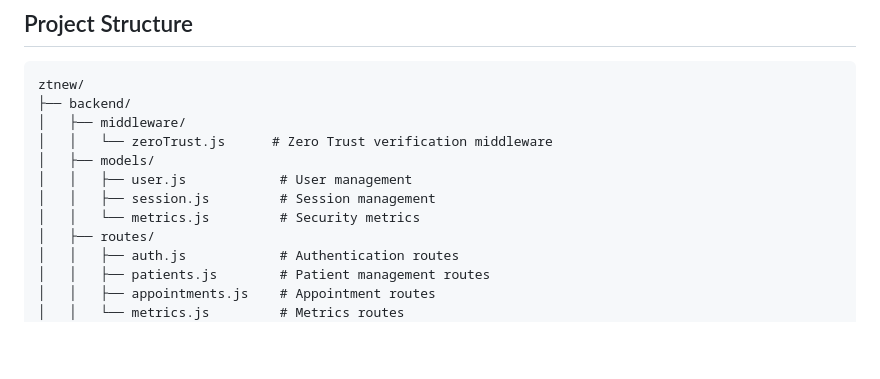
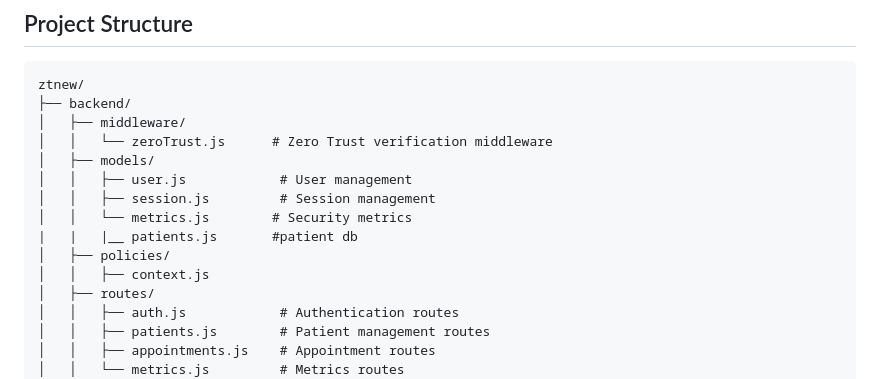
Before and after one commit to RaihaanIhsan/ZeroTrustHealthCare, a Markdown page: README.md, the part around the change. Drawn GitHub-style; blank space fills up the shorter version.

```diff
--- a/README.md
+++ b/README.md
@@ -32,7 +32,10 @@ ztnew/
 │   ├── models/
 │   │   ├── user.js            # User management
 │   │   ├── session.js         # Session management
-│   │   └── metrics.js         # Security metrics
+│   │   └── metrics.js        # Security metrics
+|   |   |__ patients.js       #patient db
+│   ├── policies/
+│   │   ├── context.js
 │   ├── routes/
 │   │   ├── auth.js            # Authentication routes
 │   │   ├── patients.js        # Patient management routes
```
